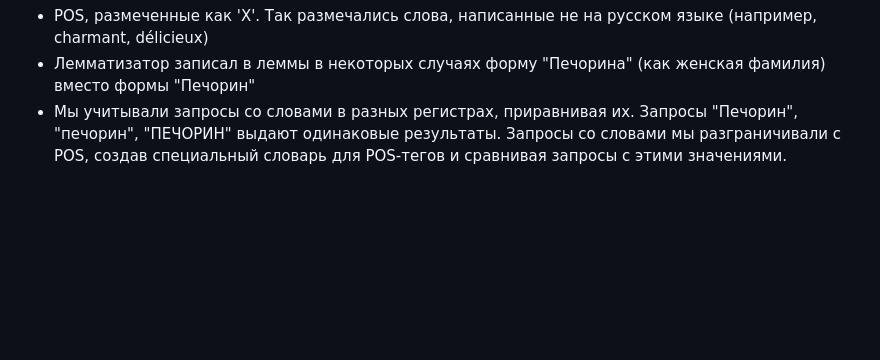
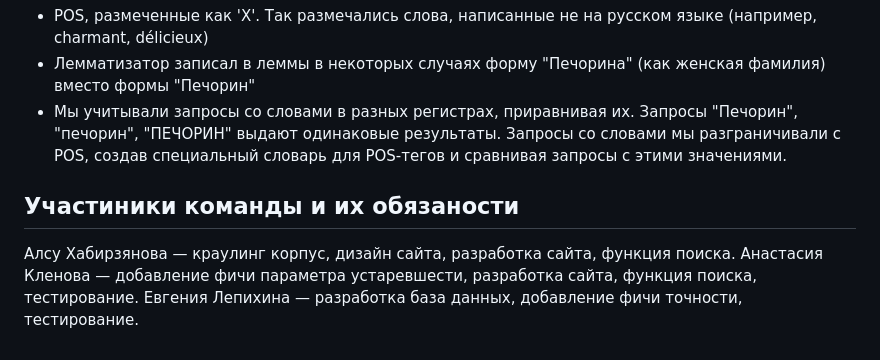
Before and after one commit to kechsin/AHeroOfOurTime_Corpus, a Markdown page: README.md, the part around the change. Drawn GitHub-style; blank space fills up the shorter version.

```diff
--- a/README.md
+++ b/README.md
@@ -77,3 +77,9 @@
 - POS, размеченные как 'X'. Так размечались слова, написанные не на русском языке (например, charmant, délicieux)
 - Лемматизатор записал в леммы в некоторых случаях форму "Печорина" (как женская фамилия) вместо формы "Печорин"
 - Мы учитывали запросы со словами в разных регистрах, приравнивая их. Запросы "Печорин", "печорин", "ПЕЧОРИН" выдают одинаковые результаты. Запросы со словами мы разграничивали с POS, создав специальный словарь для POS-тегов и сравнивая запросы с этими значениями.
+
+## Участиники команды и их обязаности
+
+Алсу Хабирзянова — краулинг корпус, дизайн сайта, разработка сайта, функция поиска.
+Анастасия Кленова — добавление фичи параметра устаревшести, разработка сайта, функция поиска, тестирование.
+Евгения Лепихина — разработка база данных, добавление фичи точности, тестирование.
```
